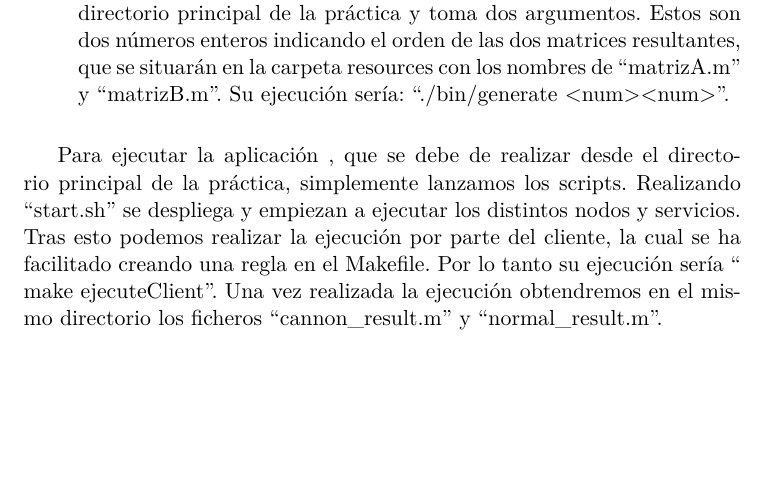
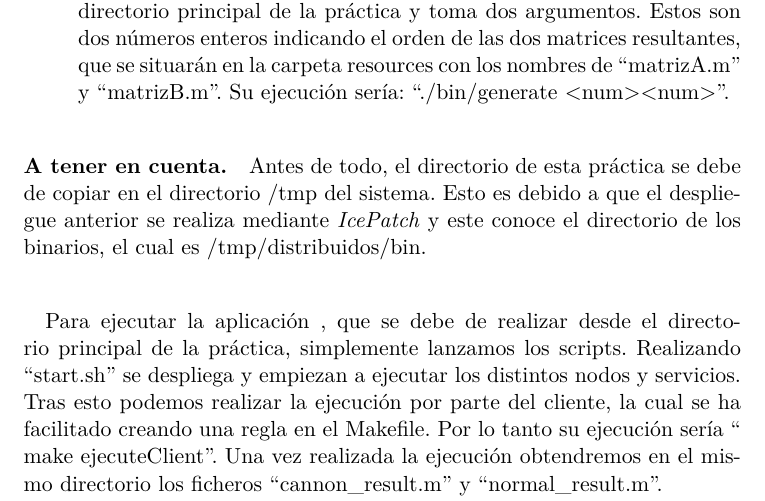
Before and after one commit to ruben11291/DistributedSystems, a LaTeX document (doc/main.tex, which reads doc/deploy.tex): part of page 6 of 6, cut so that both start at the same text, the shorter picture padded with empty space. Compiled offline with pdfLaTeX.

Commit message:
added tmp directory

```diff
--- a/doc/deploy.tex
+++ b/doc/deploy.tex
@@ -44,6 +44,12 @@ Esto generará en la carpeta bin los siguientes binarios:
 \item \textbf{generate:} programa de generación de matrices. Se ejecuta desde el directorio principal de la práctica y toma dos argumentos. Estos son dos números enteros indicando el orden de las dos matrices resultantes, que se situarán en la carpeta resources con los nombres de ``matrizA.m'' y ``matrizB.m''. Su ejecución sería: ``./bin/generate <num> <num>''.
 \end{itemize}
 
+\paragraph{A tener en cuenta.}
+
+
+Antes de todo, el directorio de esta práctica se debe de copiar en el directorio /tmp del sistema. Esto es debido a que el despliegue anterior se realiza mediante \emph{IcePatch} y este conoce el directorio de los binarios, el cual es /tmp/distribuidos/bin.
+
+\paragraph{}
 Para ejecutar la aplicación , que se debe de realizar desde el directorio principal de la práctica, simplemente lanzamos los scripts.
 Realizando ``start.sh'' se despliega y empiezan a ejecutar los distintos nodos y servicios. \\
 Tras esto podemos realizar la ejecución por parte del cliente, la cual se ha facilitado creando una regla en el Makefile. Por lo tanto su ejecución sería `` make ejecuteClient''. Una vez realizada la ejecución obtendremos en el mismo directorio los ficheros ``cannon\_result.m'' y ``normal\_result.m''. \\
```
Also changed, not shown: 1 other file.
